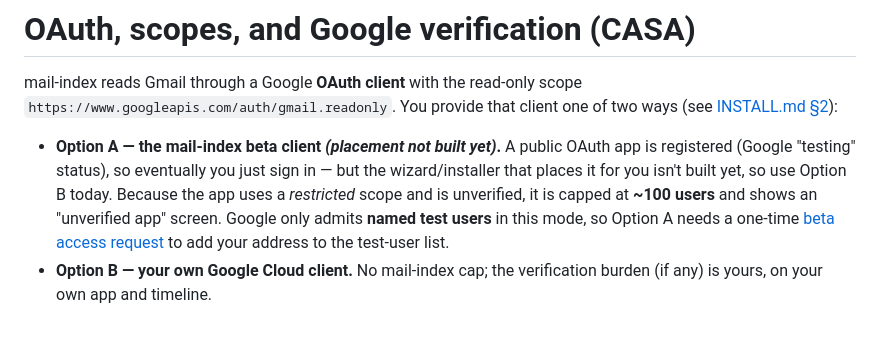
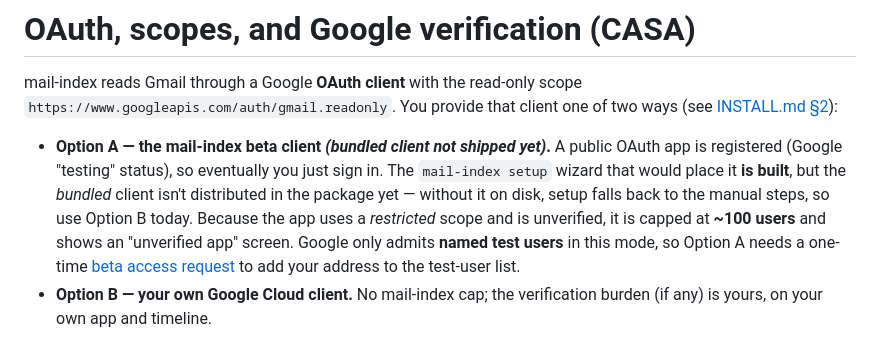
Before and after one commit to alunsoldantarctica/mail-index, a Markdown page: docs/oauth-and-verification.md, the part around the change. Drawn GitHub-style.

```diff
--- a/docs/oauth-and-verification.md
+++ b/docs/oauth-and-verification.md
@@ -4,10 +4,12 @@ mail-index reads Gmail through a Google **OAuth client** with the read-only
 scope `https://www.googleapis.com/auth/gmail.readonly`. You provide that client
 one of two ways (see [INSTALL.md §2](INSTALL.md#2-connect-a-mailbox-pick-an-oauth-path)):
 
-- **Option A — the mail-index beta client *(placement not built yet)*.** A public
-  OAuth app is registered (Google "testing" status), so eventually you just sign
-  in — but the wizard/installer that places it for you isn't built yet, so use
-  Option B today. Because the app uses a *restricted* scope and is unverified, it
+- **Option A — the mail-index beta client *(bundled client not shipped yet)*.** A
+  public OAuth app is registered (Google "testing" status), so eventually you just
+  sign in. The `mail-index setup` wizard that would place it **is built**, but the
+  *bundled* client isn't distributed in the package yet — without it on disk,
+  setup falls back to the manual steps, so use Option B today. Because the app
+  uses a *restricted* scope and is unverified, it
   is capped at **~100 users** and shows an "unverified app" screen. Google only
   admits **named test users** in this mode, so Option A needs a one-time
   [beta access request](https://github.com/alunsoldantarctica/mail-index/issues/new?template=beta_access.yml)
```
Also changed, not shown: docs/INSTALL.md (+9 -6 lines).
